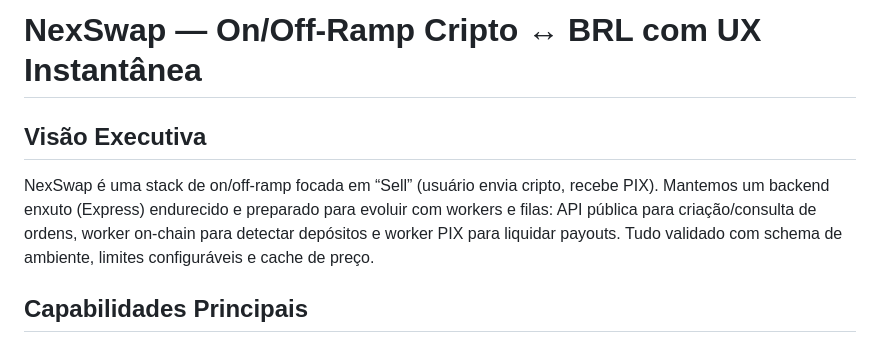
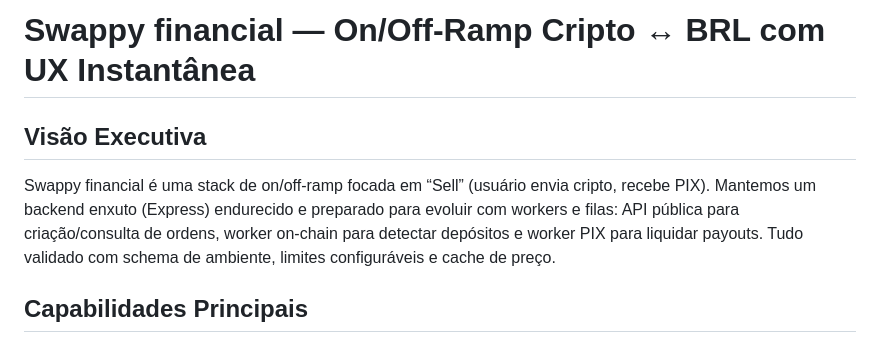
Before and after one commit to techleadevelopers/swapped-cryptocurrensy-advanced, a Markdown page: README.md, the part around the change. Drawn GitHub-style.

```diff
--- a/README.md
+++ b/README.md
@@ -1,7 +1,7 @@
-# NexSwap — On/Off-Ramp Cripto ↔ BRL com UX Instantânea
+# Swappy financial — On/Off-Ramp Cripto ↔ BRL com UX Instantânea
 
 ## Visão Executiva
-NexSwap é uma stack de on/off-ramp focada em “Sell” (usuário envia cripto, recebe PIX). Mantemos um backend enxuto (Express) endurecido e preparado para evoluir com workers e filas: API pública para criação/consulta de ordens, worker on-chain para detectar depósitos e worker PIX para liquidar payouts. Tudo validado com schema de ambiente, limites configuráveis e cache de preço.
+Swappy financial é uma stack de on/off-ramp focada em “Sell” (usuário envia cripto, recebe PIX). Mantemos um backend enxuto (Express) endurecido e preparado para evoluir com workers e filas: API pública para criação/consulta de ordens, worker on-chain para detectar depósitos e worker PIX para liquidar payouts. Tudo validado com schema de ambiente, limites configuráveis e cache de preço.
 
 ## Capabilidades Principais
 - **Fluxo Sell seguro**: status inicial `aguardando_deposito`, cotação travada com TTL, validação de endereço (BTC/ETH) e limites min/max configuráveis.
```
